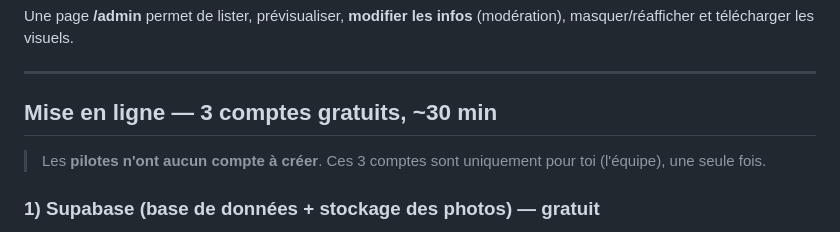
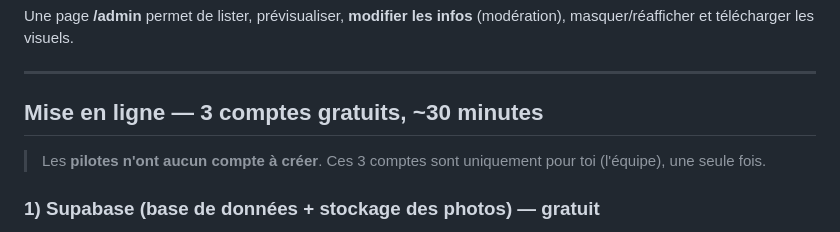
Before and after one commit to Thias06/Driver-Card-Generator, a Markdown page: README.md, the part around the change. Drawn GitHub-style.

```diff
--- a/README.md
+++ b/README.md
@@ -15,7 +15,7 @@ Une page **/admin** permet de lister, prévisualiser, **modifier les infos** (mo
 
 ---
 
-## Mise en ligne — 3 comptes gratuits, ~30 min
+## Mise en ligne — 3 comptes gratuits, ~30 minutes
 
 > Les **pilotes n'ont aucun compte à créer**. Ces 3 comptes sont uniquement pour toi (l'équipe), une seule fois.
 
```
